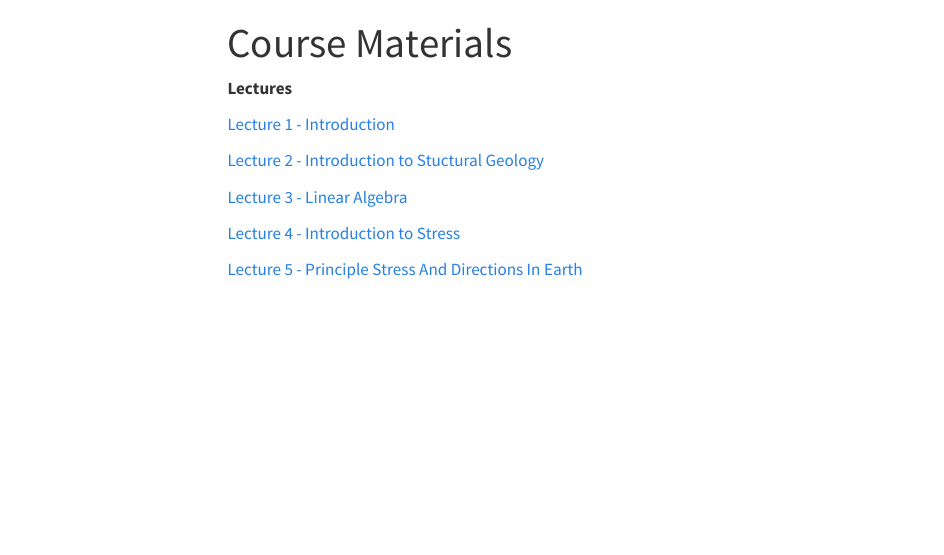
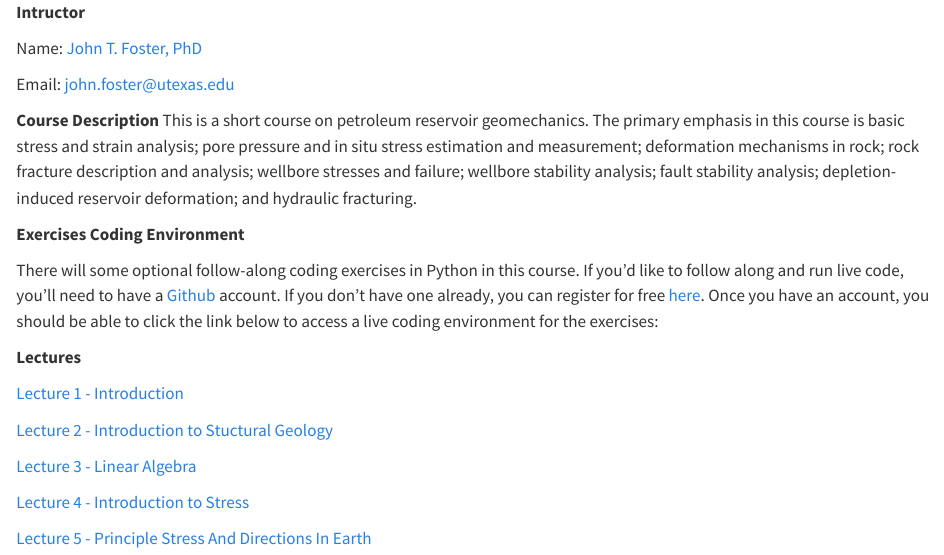
Before and after one commit to johnfoster-pge-utexas/GeomechanicsShortcourse, a Quarto document (index.qmd): the page in a window 1100 px wide, from its top. Rendered offline with R 4.5, knitr and Pandoc in place of Quarto, with nearby package versions; menus at the side of the page are left out; badge pictures from the web are left out.

Commit message:
Add Codespaces link

```diff
--- a/index.qmd
+++ b/index.qmd
@@ -1,6 +1,16 @@
----
-title: "Course Materials"
----
+**Intructor**
+
+Name: [John T. Foster, PhD](https://johnfoster.pge.utexas.edu)
+
+Email: [john.foster@utexas.edu](mailto:john.foster@utexas.edu)
+
+**Course Description** This is a short course on petroleum reservoir geomechanics.  The primary emphasis in this course is basic stress and strain analysis; pore pressure and in situ stress estimation and measurement; deformation mechanisms in rock; rock fracture description and analysis; wellbore stresses and failure; wellbore stability analysis; fault stability analysis; depletion-induced reservoir deformation; and hydraulic fracturing.
+
+**Exercises Coding Environment**
+
+There will some optional follow-along coding exercises in Python in this course.  If you'd like to follow along and run live code, you'll need to have a [Github](https://github.com) account.  If you don't have one already, you can register for free [here](https://github.com/register).  Once you have an account, you should be able to click the link below to access a live coding environment for the exercises:
+
+[![](https://github.com/codespaces/badge.svg)](https://codespaces.new/johnfoster-pge-utexas/GeomechanicsShortcourse/tree/exercises?quickstart=1)
 
 **Lectures**
 
```
